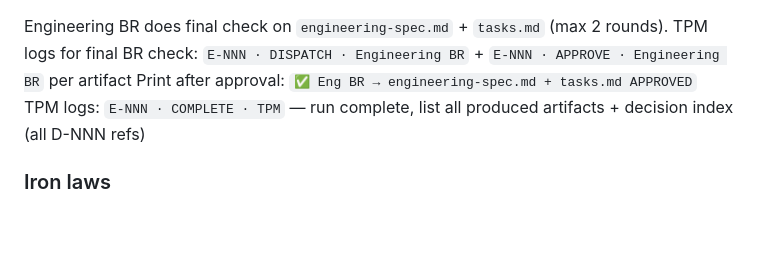
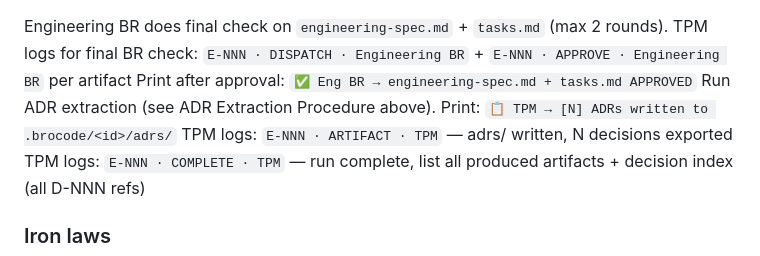
Before and after one commit to im-adarsh/brocode, a Markdown page: commands/brocode.md, the part around the change. Drawn GitHub-style; blank space fills up the shorter version.

Commit message:
feat: auto-export ADRs at end of spec flow

```diff
--- a/commands/brocode.md
+++ b/commands/brocode.md
@@ -639,6 +639,9 @@ TPM logs (after artifacts written):
 Engineering BR does final check on `engineering-spec.md` + `tasks.md` (max 2 rounds).
 TPM logs for final BR check: `E-NNN · DISPATCH · Engineering BR` + `E-NNN · APPROVE · Engineering BR` per artifact
 Print after approval: `✅ Eng BR → engineering-spec.md + tasks.md APPROVED`
+Run ADR extraction (see ADR Extraction Procedure above).
+Print: `📋 TPM → [N] ADRs written to .brocode/<id>/adrs/`
+TPM logs: `E-NNN · ARTIFACT · TPM` — adrs/ written, N decisions exported
 TPM logs: `E-NNN · COMPLETE · TPM` — run complete, list all produced artifacts + decision index (all D-NNN refs)
 
 ### Iron laws
```
